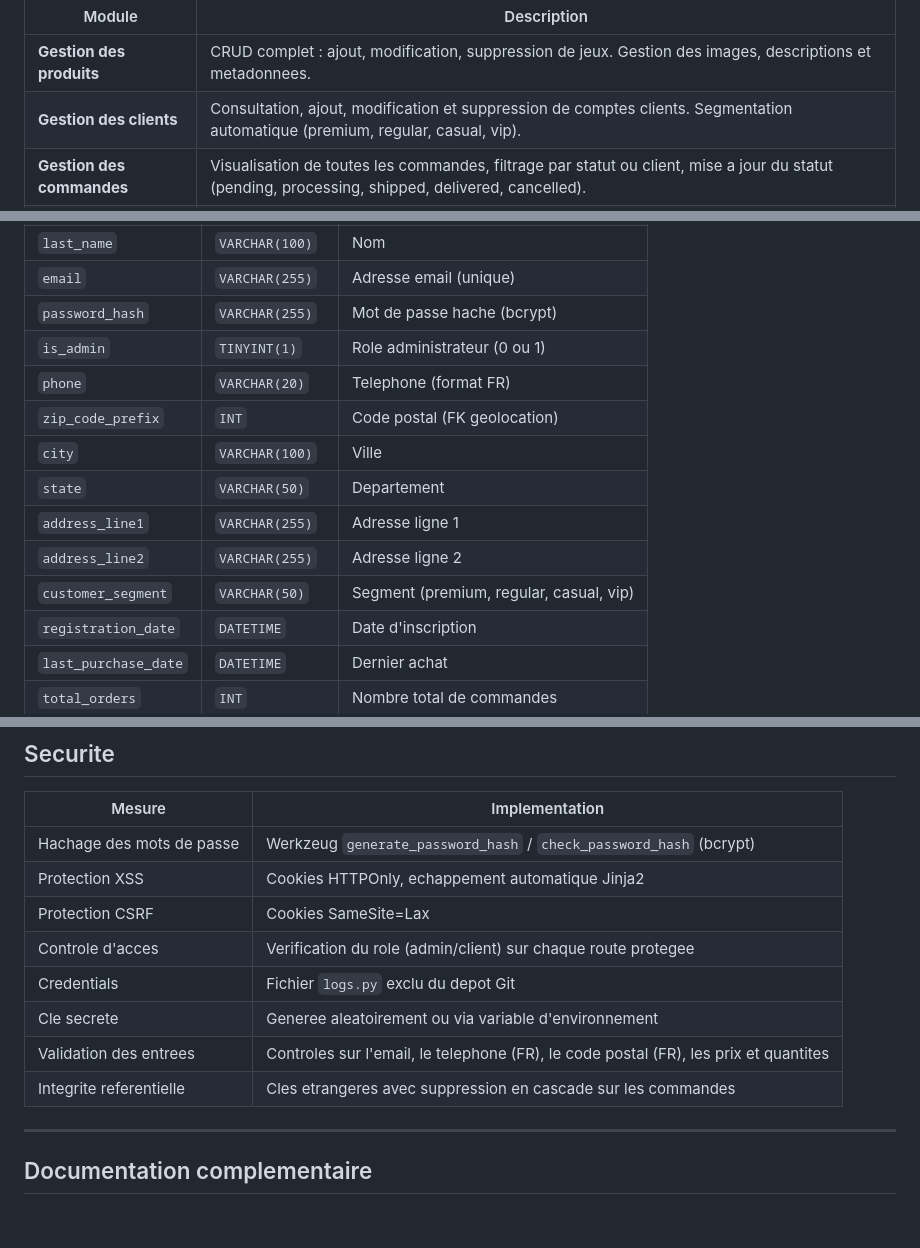
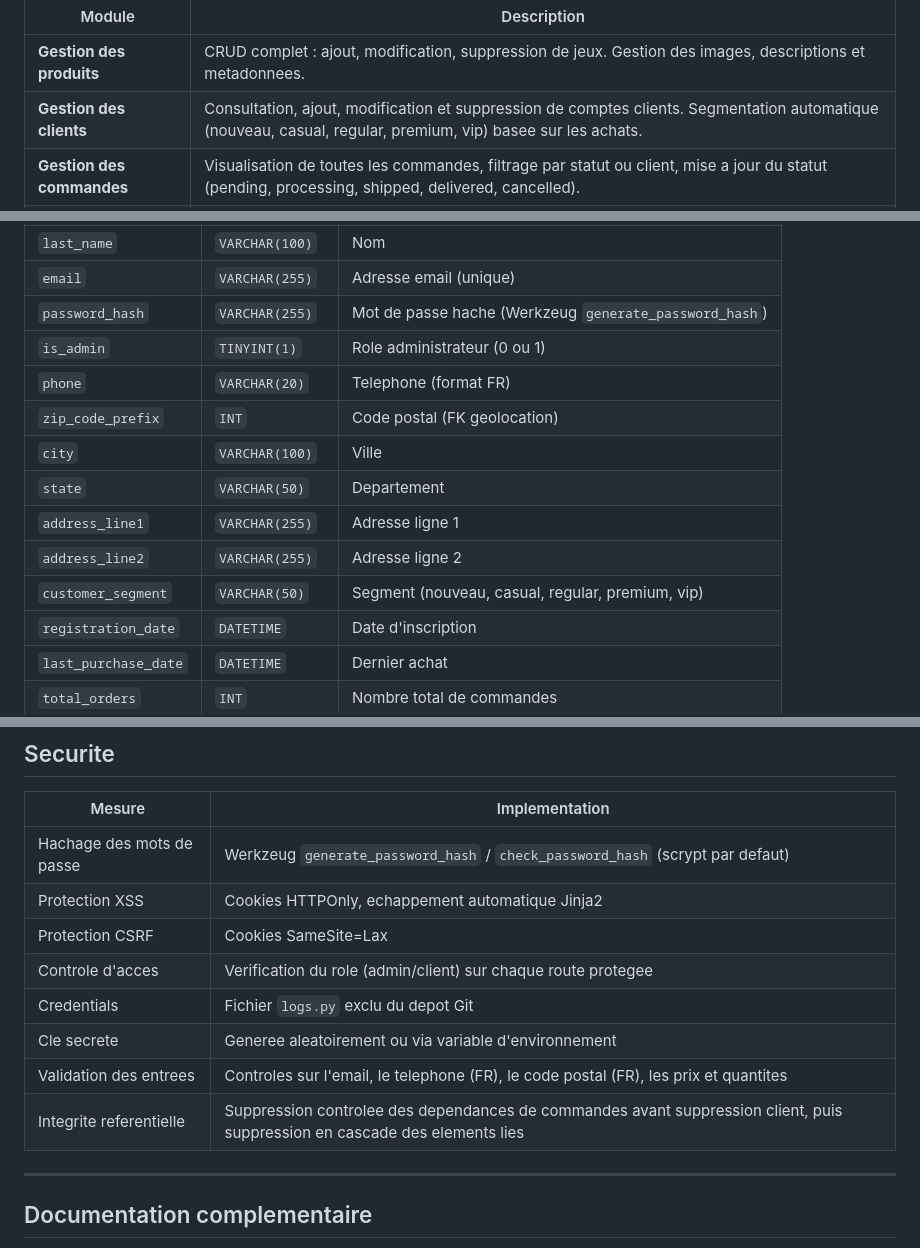
Before and after one commit to AxelBcr/AppDec_VideoGame, a Markdown page: README.md, 3 parts joined by grey strips. Rendered like a GitHub page; folded sections open; blank space fills up the shorter version.

```diff
--- a/README.md
+++ b/README.md
@@ -122,7 +135,7 @@ Le projet est entierement redige en **francais** (interface utilisateur, comment
 </tr>
 <tr>
 <td><strong>Gestion des clients</strong></td>
-<td>Consultation, ajout, modification et suppression de comptes clients. Segmentation automatique (premium, regular, casual, vip).</td>
+<td>Consultation, ajout, modification et suppression de comptes clients. Segmentation automatique (nouveau, casual, regular, premium, vip) basee sur les achats.</td>
 </tr>
 <tr>
 <td><strong>Gestion des commandes</strong></td>
@@ -327,7 +340,7 @@ geolocation ─────┬──────── customers ─────
 | `first_name` | `VARCHAR(100)` | Prenom |
 | `last_name` | `VARCHAR(100)` | Nom |
 | `email` | `VARCHAR(255)` | Adresse email (unique) |
-| `password_hash` | `VARCHAR(255)` | Mot de passe hache (bcrypt) |
+| `password_hash` | `VARCHAR(255)` | Mot de passe hache (Werkzeug `generate_password_hash`) |
 | `is_admin` | `TINYINT(1)` | Role administrateur (0 ou 1) |
 | `phone` | `VARCHAR(20)` | Telephone (format FR) |
 | `zip_code_prefix` | `INT` | Code postal (FK geolocation) |
@@ -335,7 +348,7 @@ geolocation ─────┬──────── customers ─────
 | `state` | `VARCHAR(50)` | Departement |
 | `address_line1` | `VARCHAR(255)` | Adresse ligne 1 |
 | `address_line2` | `VARCHAR(255)` | Adresse ligne 2 |
-| `customer_segment` | `VARCHAR(50)` | Segment (premium, regular, casual, vip) |
+| `customer_segment` | `VARCHAR(50)` | Segment (nouveau, casual, regular, premium, vip) |
 | `registration_date` | `DATETIME` | Date d'inscription |
 | `last_purchase_date` | `DATETIME` | Dernier achat |
 | `total_orders` | `INT` | Nombre total de commandes |
@@ -1109,7 +1140,7 @@ Les donnees de test incluent des comptes pre-configures. L'administrateur princi
 <tbody>
 <tr>
 <td>Hachage des mots de passe</td>
-<td>Werkzeug <code>generate_password_hash</code> / <code>check_password_hash</code> (bcrypt)</td>
+<td>Werkzeug <code>generate_password_hash</code> / <code>check_password_hash</code> (scrypt par defaut)</td>
 </tr>
 <tr>
 <td>Protection XSS</td>
@@ -1137,7 +1168,7 @@ Les donnees de test incluent des comptes pre-configures. L'administrateur princi
 </tr>
 <tr>
 <td>Integrite referentielle</td>
-<td>Cles etrangeres avec suppression en cascade sur les commandes</td>
+<td>Suppression controlee des dependances de commandes avant suppression client, puis suppression en cascade des elements lies</td>
 </tr>
 </tbody>
 </table>
```
Also changed, not shown: other parts of README.md (+44 -13 lines).
